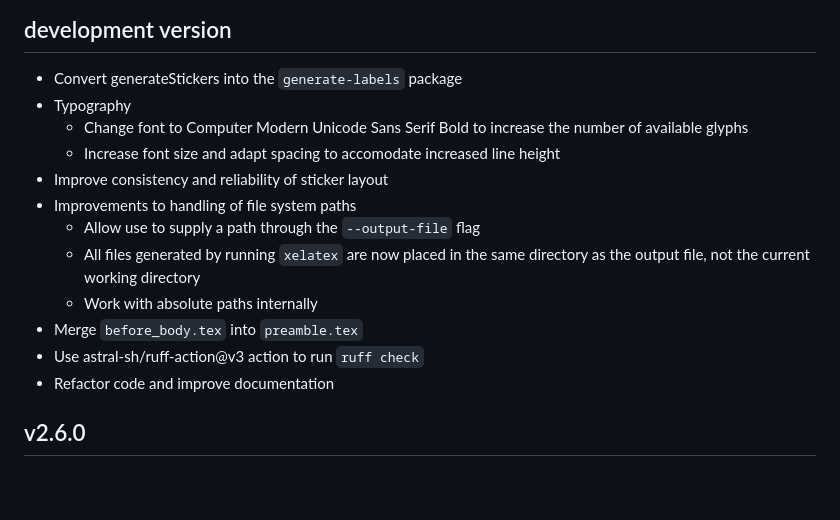
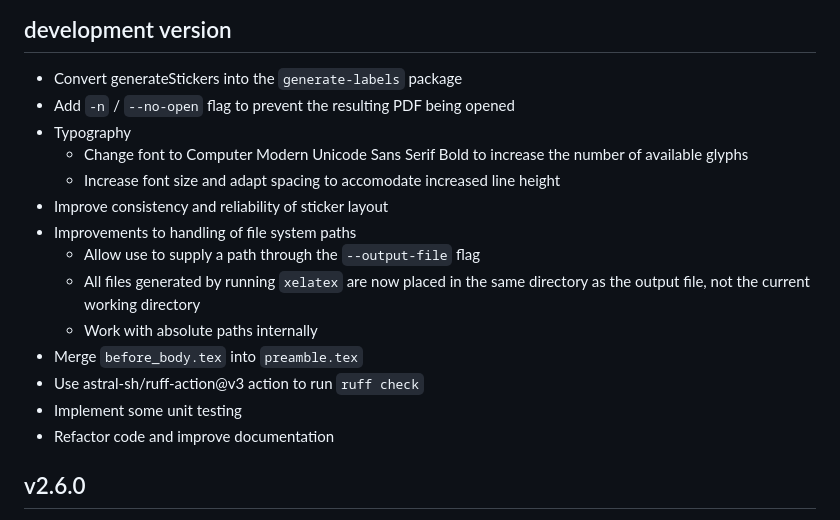
Before and after one commit to gl-eb/generate-stickers-AveryL7871, a Markdown page: CHANGELOG.md, the part around the change. Drawn GitHub-style; blank space fills up the shorter version.

Commit message:
update changelog

```diff
--- a/CHANGELOG.md
+++ b/CHANGELOG.md
@@ -3,6 +3,7 @@
 ## development version
 
 - Convert generateStickers into the `generate-labels` package
+- Add `-n` / `--no-open` flag to prevent the resulting PDF being opened
 - Typography
   - Change font to Computer Modern Unicode Sans Serif Bold to increase the number of available glyphs
   - Increase font size and adapt spacing to accomodate increased line height
@@ -13,6 +14,7 @@
   - Work with absolute paths internally
 - Merge `before_body.tex` into `preamble.tex`
 - Use astral-sh/ruff-action@v3 action to run `ruff check`
+- Implement some unit testing
 - Refactor code and improve documentation
 
 ## v2.6.0
```
